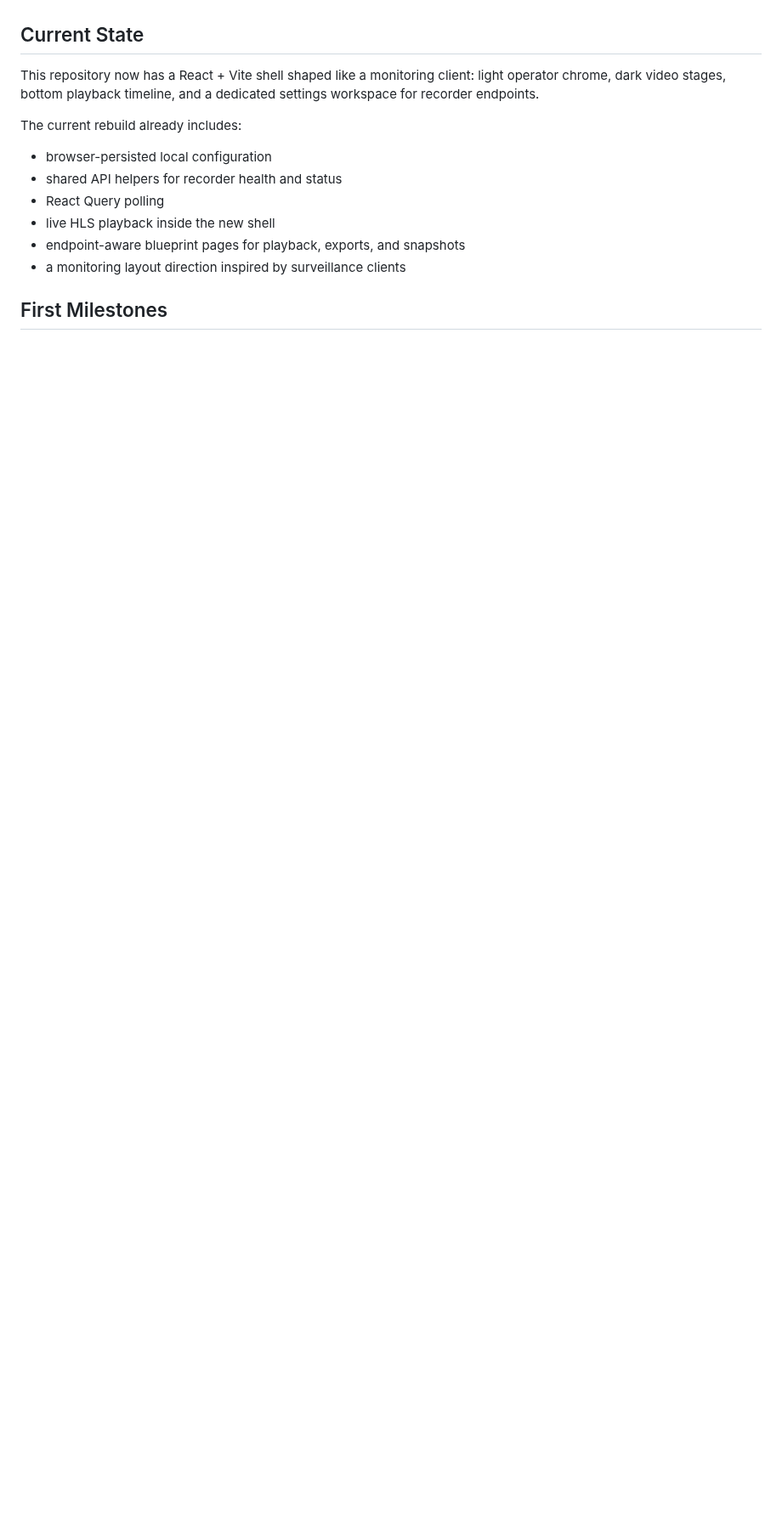
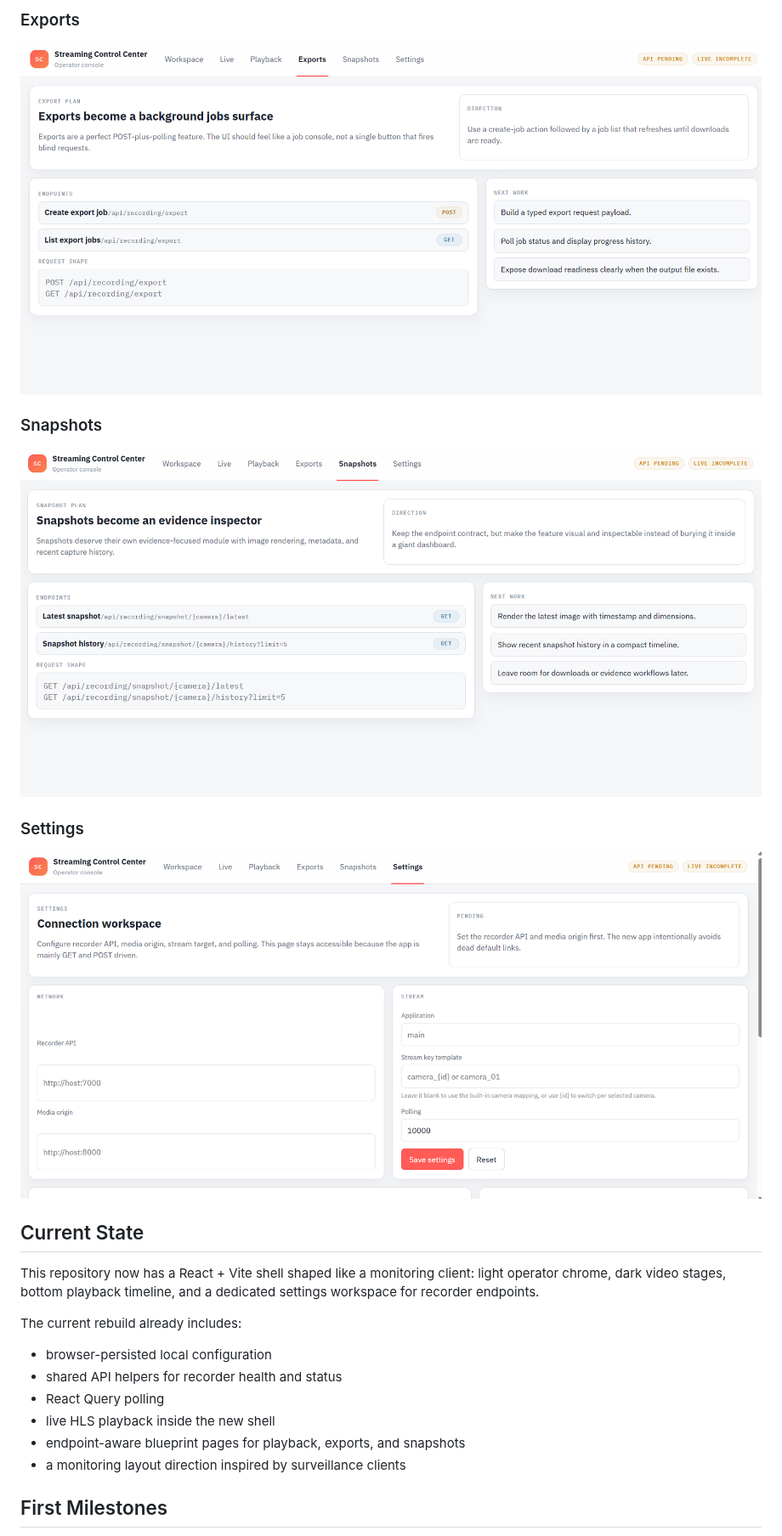
Before and after one commit to ai-cain/streaming-control-center, a Markdown page: README.md, the part around one of its changes. Shown at 85% size. Drawn GitHub-style; pictures changed too: docs/img/04_exports.png (added), docs/img/05_snapshots.png (added), docs/img/06_settings.png (added); blank space fills up the shorter version.

Commit message:
docs: add interface screenshots to README

```diff
--- a/README.md
+++ b/README.md
@@ -5,3 +20,14 @@ and recorder API operations.
+### Exports
+
+![Exports](docs/img/04_exports.png)
+
+### Snapshots
+
+![Snapshots](docs/img/05_snapshots.png)
+
+### Settings
+
+![Settings](docs/img/06_settings.png)
 
 ## Current State
 
```
Also changed, not shown: other parts of README.md (+15 -0 lines), docs/img/01_workspace.png (added), docs/img/02_live.png (added), docs/img/03_playback.png (added).
